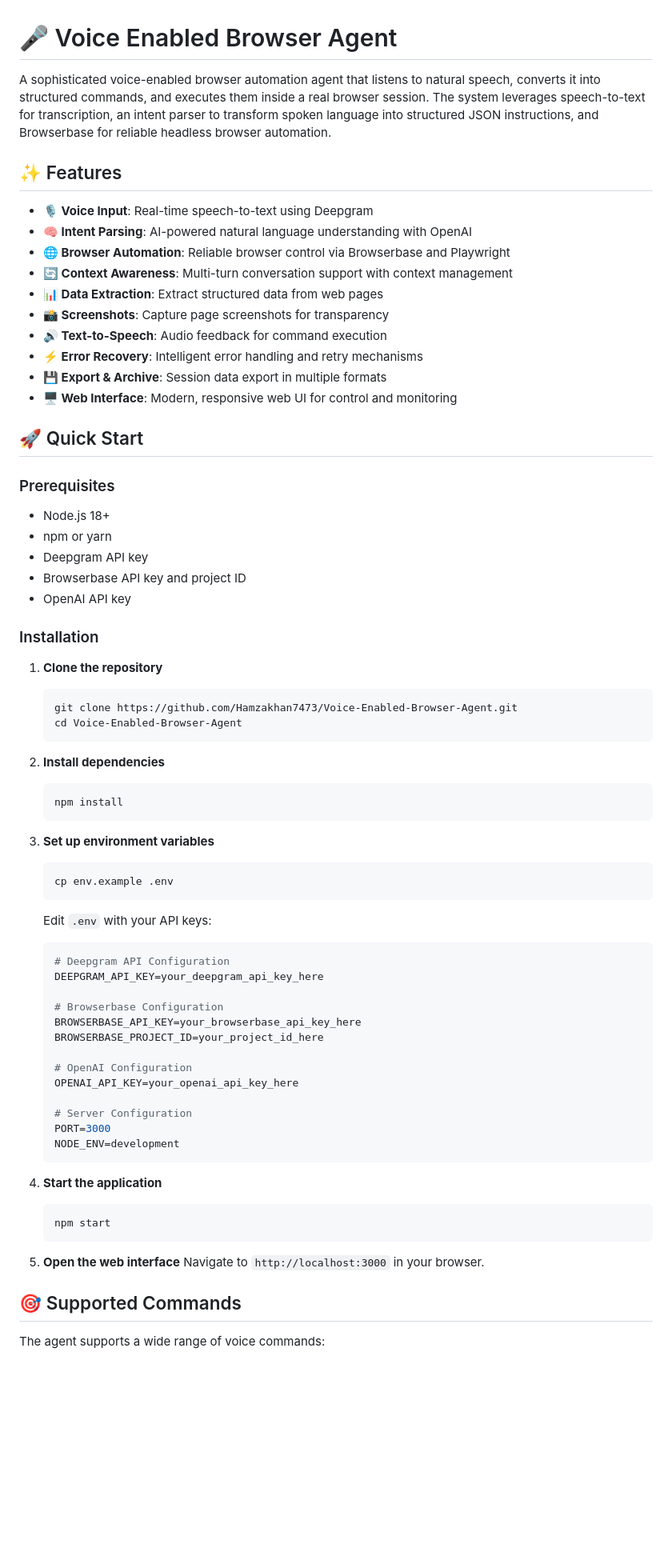
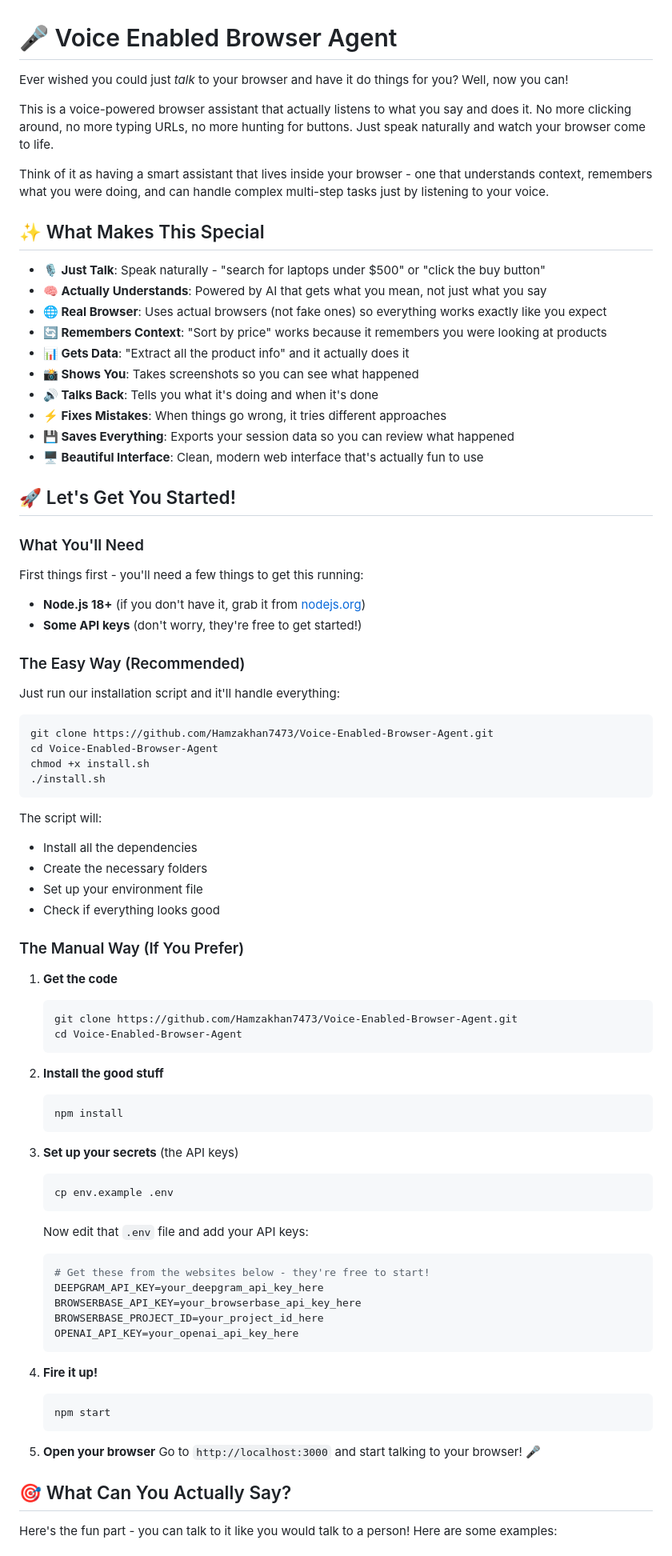
Before and after one commit to Hamzakhan7473/Voice-Enabled-Browser-Agent, a Markdown page: README.md, the part around one of its changes. Shown at 80% size. GitHub-like rendering; blank space fills up the shorter version.

````diff
--- a/README.md
+++ b/README.md
@@ -1,74 +1,86 @@
 # 🎤 Voice Enabled Browser Agent
 
-A sophisticated voice-enabled browser automation agent that listens to natural speech, converts it into structured commands, and executes them inside a real browser session. The system leverages speech-to-text for transcription, an intent parser to transform spoken language into structured JSON instructions, and Browserbase for reliable headless browser automation.
+Ever wished you could just *talk* to your browser and have it do things for you? Well, now you can!
 
-## ✨ Features
+This is a voice-powered browser assistant that actually listens to what you say and does it. No more clicking around, no more typing URLs, no more hunting for buttons. Just speak naturally and watch your browser come to life.
 
-- **🎙️ Voice Input**: Real-time speech-to-text using Deepgram
-- **🧠 Intent Parsing**: AI-powered natural language understanding with OpenAI
-- **🌐 Browser Automation**: Reliable browser control via Browserbase and Playwright
-- **🔄 Context Awareness**: Multi-turn conversation support with context management
-- **📊 Data Extraction**: Extract structured data from web pages
-- **📸 Screenshots**: Capture page screenshots for transparency
-- **🔊 Text-to-Speech**: Audio feedback for command execution
-- **⚡ Error Recovery**: Intelligent error handling and retry mechanisms
-- **💾 Export & Archive**: Session data export in multiple formats
-- **🖥️ Web Interface**: Modern, responsive web UI for control and monitoring
+Think of it as having a smart assistant that lives inside your browser - one that understands context, remembers what you were doing, and can handle complex multi-step tasks just by listening to your voice.
 
-## 🚀 Quick Start
+## ✨ What Makes This Special
 
-### Prerequisites
+- **🎙️ Just Talk**: Speak naturally - "search for laptops under $500" or "click the buy button"
+- **🧠 Actually Understands**: Powered by AI that gets what you mean, not just what you say
+- **🌐 Real Browser**: Uses actual browsers (not fake ones) so everything works exactly like you expect
+- **🔄 Remembers Context**: "Sort by price" works because it remembers you were looking at products
+- **📊 Gets Data**: "Extract all the product info" and it actually does it
+- **📸 Shows You**: Takes screenshots so you can see what happened
+- **🔊 Talks Back**: Tells you what it's doing and when it's done
+- **⚡ Fixes Mistakes**: When things go wrong, it tries different approaches
+- **💾 Saves Everything**: Exports your session data so you can review what happened
+- **🖥️ Beautiful Interface**: Clean, modern web interface that's actually fun to use
 
-- Node.js 18+
-- npm or yarn
-- Deepgram API key
-- Browserbase API key and project ID
-- OpenAI API key
+## 🚀 Let's Get You Started!
 
-### Installation
+### What You'll Need
 
-1. **Clone the repository**
+First things first - you'll need a few things to get this running:
+
+- **Node.js 18+** (if you don't have it, grab it from [nodejs.org](https://nodejs.org/))
+- **Some API keys** (don't worry, they're free to get started!)
+
+### The Easy Way (Recommended)
+
+Just run our installation script and it'll handle everything:
+
+```bash
+git clone https://github.com/Hamzakhan7473/Voice-Enabled-Browser-Agent.git
+cd Voice-Enabled-Browser-Agent
+chmod +x install.sh
+./install.sh
+```
+
+The script will:
+- Install all the dependencies
+- Create the necessary folders
+- Set up your environment file
+- Check if everything looks good
+
+### The Manual Way (If You Prefer)
+
+1. **Get the code**
    ```bash
    git clone https://github.com/Hamzakhan7473/Voice-Enabled-Browser-Agent.git
    cd Voice-Enabled-Browser-Agent
    ```
 
-2. **Install dependencies**
+2. **Install the good stuff**
    ```bash
    npm install
    ```
 
-3. **Set up environment variables**
+3. **Set up your secrets** (the API keys)
    ```bash
    cp env.example .env
    ```
 
-   Edit `.env` with your API keys:
+   Now edit that `.env` file and add your API keys:
    ```env
-   # Deepgram API Configuration
+   # Get these from the websites below - they're free to start!
    DEEPGRAM_API_KEY=your_deepgram_api_key_here
-
-   # Browserbase Configuration
    BROWSERBASE_API_KEY=your_browserbase_api_key_here
    BROWSERBASE_PROJECT_ID=your_project_id_here
-
-   # OpenAI Configuration
    OPENAI_API_KEY=your_openai_api_key_here
-
-   # Server Configuration
-   PORT=3000
-   NODE_ENV=development
    ```
 
-4. **Start the application**
+4. **Fire it up!**
    ```bash
    npm start
    ```
 
-5. **Open the web interface**
-   Navigate to `http://localhost:3000` in your browser.
+5. **Open your browser**
+   Go to `http://localhost:3000` and start talking to your browser! 🎤
 
-## 🎯 Supported Commands
+## 🎯 What Can You Actually Say?
 
-The agent supports a wide range of voice commands:
+Here's the fun part - you can talk to it like you would talk to a person! Here are some examples:
 
````
Also changed, not shown: other parts of README.md (+142 -133 lines).
